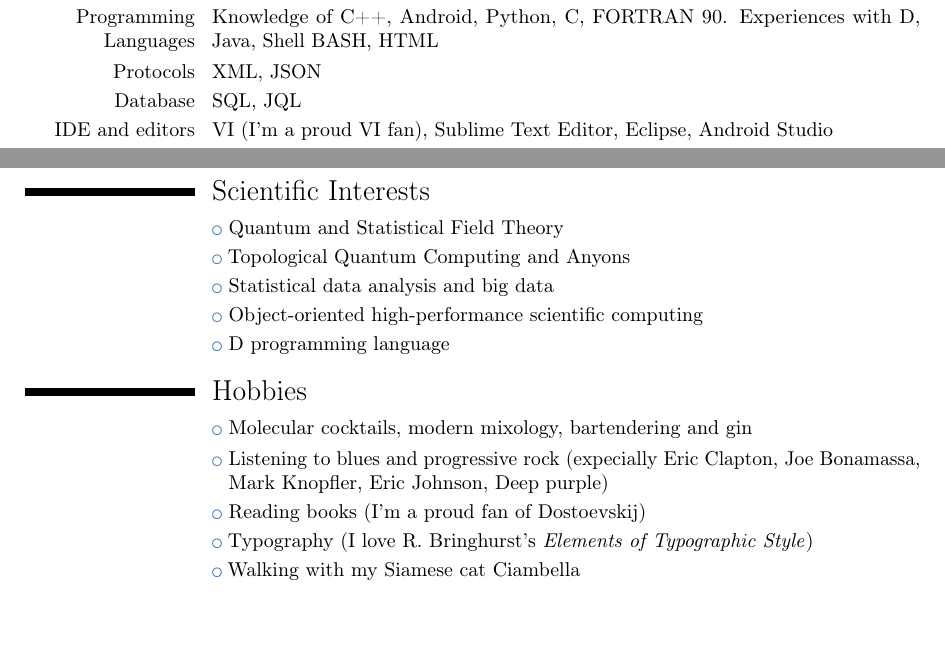
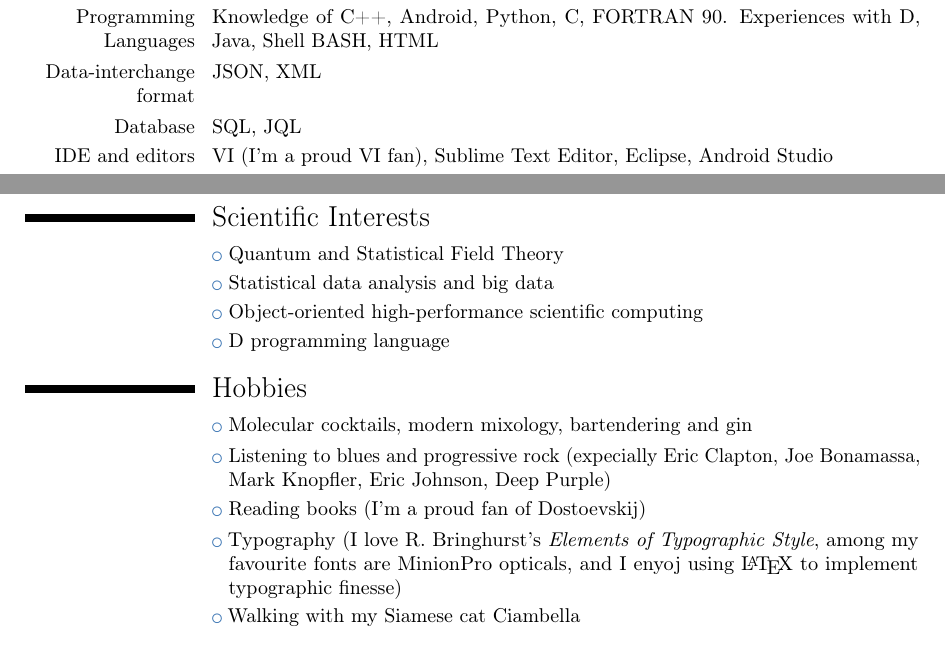
Before and after one commit to alessandrocandolini/cv-public, a LaTeX CV (cv.tex): two parts of page 4 of 4, joined at a grey line, cut so that both start at the same text. Compiled offline with pdfLaTeX.

Commit message:
Minor modifications to hobbies

```diff
--- a/cv.tex
+++ b/cv.tex
@@ -398,7 +398,7 @@ W. Boschin, D. Ganzini, \emph{A. Candolini}, G. Candolini,
 \cvitem{Programming Languages}{Knowledge of C++,  Android, Python, C,  FORTRAN~90.
    Experiences with D, Java, Shell BASH,
    HTML}
-\cvitem{Protocols}{XML, JSON}
+\cvitem{Data-interchange format}{JSON, XML}
 \cvitem{Database}{SQL, JQL}
 \cvitem{IDE and editors}{VI (I'm a proud VI fan), Sublime Text Editor, Eclipse, Android Studio}
 \cvitem{Typesetting}{\LaTeXe}
@@ -413,7 +413,6 @@ W. Boschin, D. Ganzini, \emph{A. Candolini}, G. Candolini,
 
 \section{Scientific Interests}
 \cvlistitem{Quantum and Statistical Field Theory}
-\cvlistitem{Topological Quantum Computing and Anyons}
 \cvlistitem{Statistical data analysis and big data}
 \cvlistitem{Object-oriented high-performance scientific computing}
 \cvlistitem{D programming language}
@@ -421,10 +420,10 @@ W. Boschin, D. Ganzini, \emph{A. Candolini}, G. Candolini,
 \section{Hobbies}
 \cvlistitem{Molecular cocktails, modern mixology, bartendering and gin}
 \cvlistitem{Listening to blues and progressive rock (expecially Eric
-   Clapton, Joe Bonamassa, Mark Knopfler, Eric Johnson, Deep purple)}
+   Clapton, Joe Bonamassa, Mark Knopfler, Eric Johnson, Deep Purple)}
 \cvlistitem{Reading books (I'm a proud fan of Dostoevskij)}
 \cvlistitem{Typography (I love R. Bringhurst's \emph{Elements of Typographic
-      Style})}
+      Style}, among my favourite fonts are MinionPro opticals, and I enyoj using \LaTeX{} to implement typographic finesse)}
 \cvlistitem{Walking with my Siamese cat Ciambella}
 
 \renewcommand{\listitemsymbol}{-~}            % change the symbol for lists
```
Also changed, not shown: cv.pdf.
